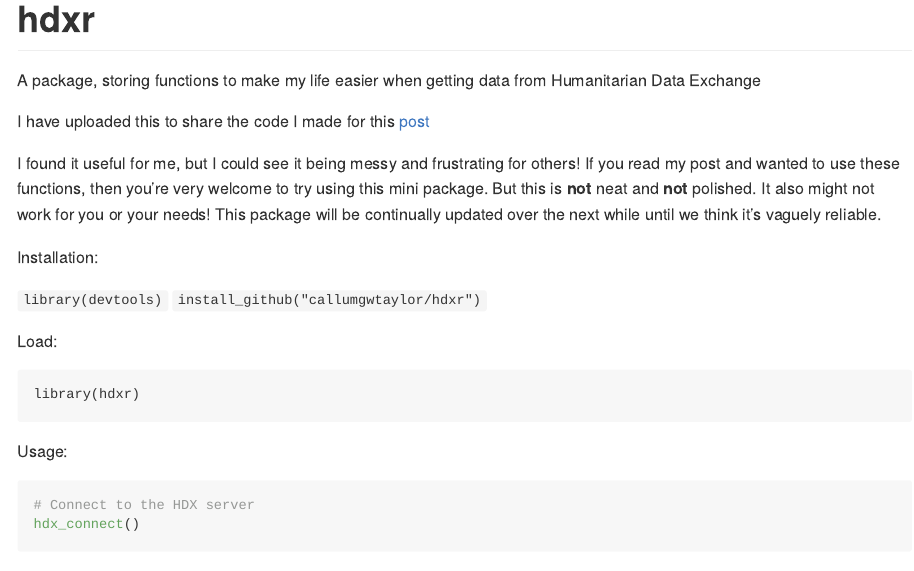
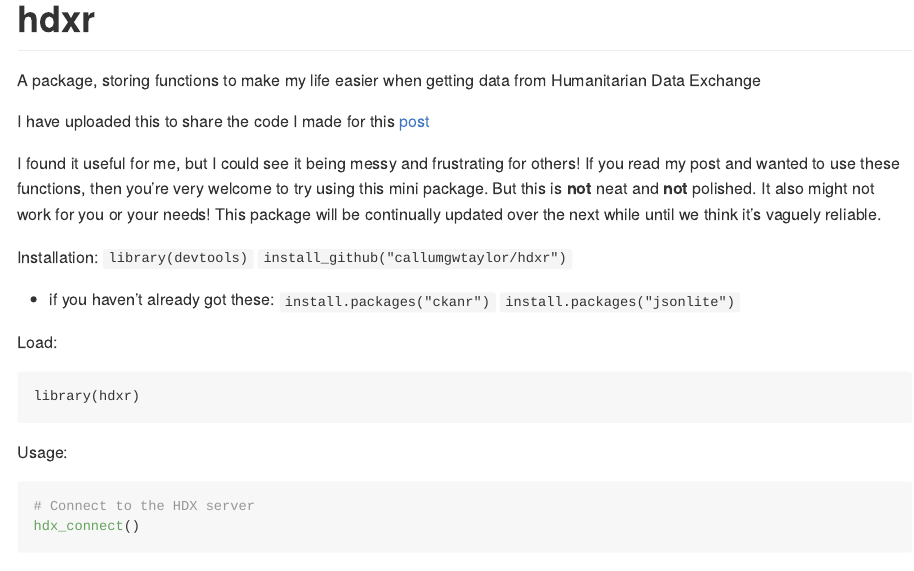
Before and after one commit to callumgwtaylor/hdxr, an R Markdown document (README.Rmd): the page in a window 1100 px wide, from 170 px down. Rendered offline with R 4.5, knitr and Pandoc, with nearby package versions; some code elsewhere in the file could not run offline.

Commit message:
updated readme

```diff
--- a/README.Rmd
+++ b/README.Rmd
@@ -21,10 +21,14 @@
 
 I found it useful for me, but I could see it being messy and frustrating for others! If you read my post and wanted to use these functions, then you're very welcome to try using this mini package. But this is **not** neat and **not** polished. It also might not work for you or your needs! This package will be continually updated over the next while until we think it's vaguely reliable.
 
+
 Installation:
-
 `library(devtools)`
 `install_github("callumgwtaylor/hdxr")`
+
++ if you haven't already got these:
+`install.packages("ckanr")`
+`install.packages("jsonlite")`
 
 Load:
 
```
